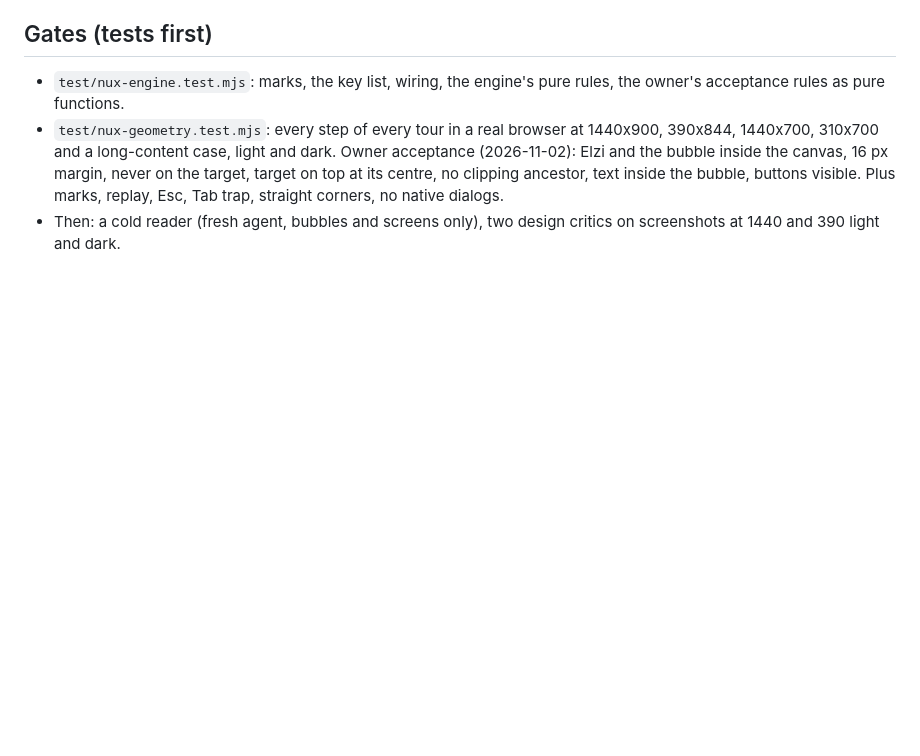
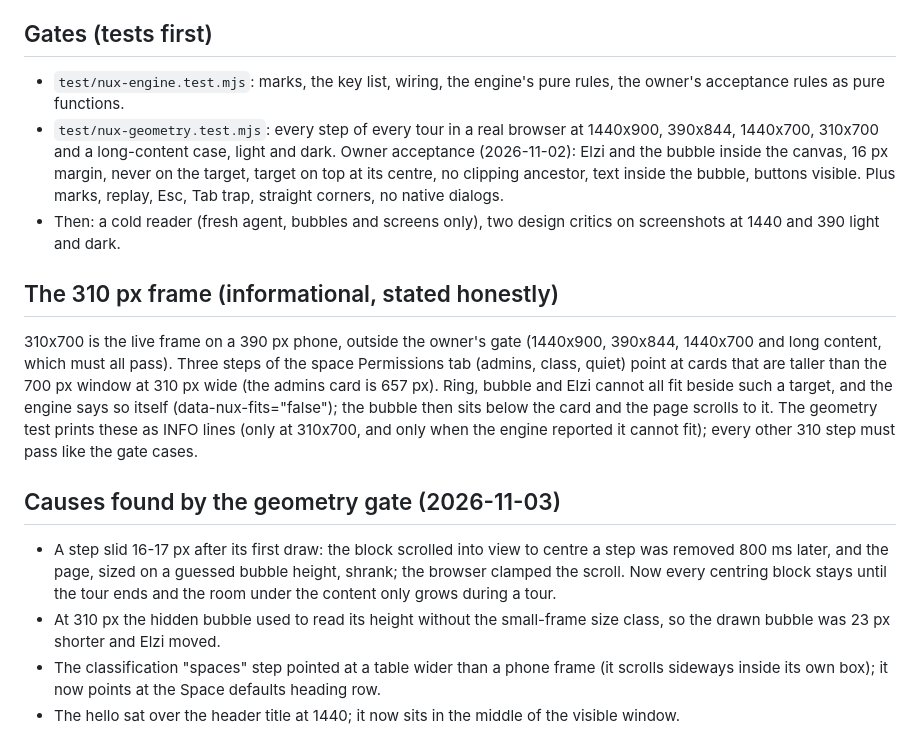
Before and after one commit to leanzero-srl/leanzero-sentinelvault-forgeapp, a Markdown page: docs/nux/NOTES.md, the part around the change. Drawn GitHub-style; blank space fills up the shorter version.

Commit message:
nux NOTES: the 310 frame (informational, why) and the causes the geometry gate found

```diff
--- a/docs/nux/NOTES.md
+++ b/docs/nux/NOTES.md
@@ -45,3 +45,19 @@ full-page dim layer is the wrong tool); My work. The consoles are where a first-
   light and dark. Owner acceptance (2026-11-02): Elzi and the bubble inside the canvas, 16 px margin, never on the target, target on top at its
   centre, no clipping ancestor, text inside the bubble, buttons visible. Plus marks, replay, Esc, Tab trap, straight corners, no native dialogs.
 - Then: a cold reader (fresh agent, bubbles and screens only), two design critics on screenshots at 1440 and 390 light and dark.
+
+## The 310 px frame (informational, stated honestly)
+310x700 is the live frame on a 390 px phone, outside the owner's gate (1440x900, 390x844, 1440x700 and long content, which must all pass).
+Three steps of the space Permissions tab (admins, class, quiet) point at cards that are taller than the 700 px window at 310 px wide
+(the admins card is 657 px). Ring, bubble and Elzi cannot all fit beside such a target, and the engine says so itself
+(data-nux-fits="false"); the bubble then sits below the card and the page scrolls to it. The geometry test prints these as INFO lines
+(only at 310x700, and only when the engine reported it cannot fit); every other 310 step must pass like the gate cases.
+
+## Causes found by the geometry gate (2026-11-03)
+- A step slid 16-17 px after its first draw: the block scrolled into view to centre a step was removed 800 ms later, and the page,
+  sized on a guessed bubble height, shrank; the browser clamped the scroll. Now every centring block stays until the tour ends and the
+  room under the content only grows during a tour.
+- At 310 px the hidden bubble used to read its height without the small-frame size class, so the drawn bubble was 23 px shorter and Elzi moved.
+- The classification "spaces" step pointed at a table wider than a phone frame (it scrolls sideways inside its own box); it now points at the
+  Space defaults heading row.
+- The hello sat over the header title at 1440; it now sits in the middle of the visible window.
```
